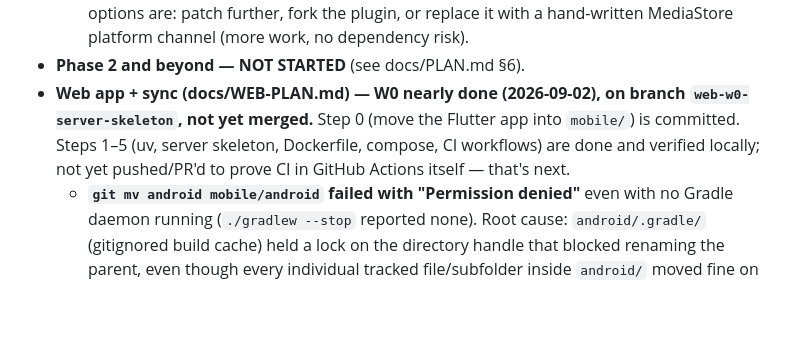
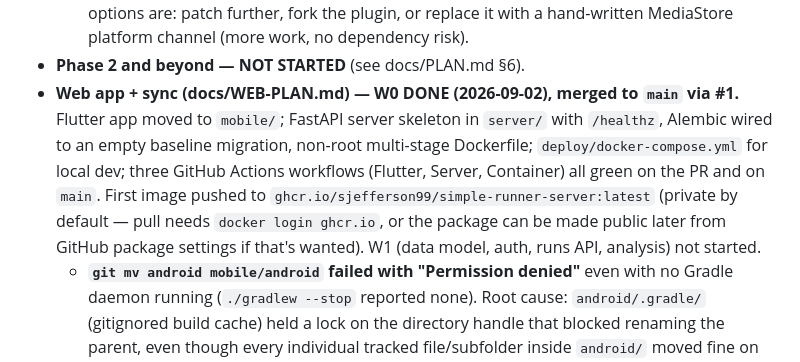
Before and after one commit to sjefferson99/simple-activity-tracker, a Markdown page: CLAUDE.md, the part around the change. Rendered like a GitHub page; blank space fills up the shorter version.

Commit message:
Update CLAUDE.md: W0 is done and merged, first GHCR image published
Co-Authored-By: Claude Sonnet 5 <noreply@anthropic.com>

```diff
--- a/CLAUDE.md
+++ b/CLAUDE.md
@@ -26,7 +26,7 @@ For a non-technical walkthrough of the architecture and how the live metrics are
   - **`media_store_plus` needed a Gradle patch to build at all.** Its `android/build.gradle` hardcodes `compileSdkVersion 33`; this project's resolved AndroidX dependency versions (pulled in transitively, not from anything we added) now require compileSdk 34+, so the plugin's own `:checkDebugAarMetadata` task fails before our app even builds. Fixed with an `afterEvaluate` block in `android/build.gradle.kts` that force-bumps just that subproject's `compileSdk` to 36. **This had to be `afterEvaluate`, not `plugins.withId(...)`** — the latter runs before the plugin's own Groovy `build.gradle` sets `compileSdkVersion 33`, so it gets silently clobbered; `afterEvaluate` runs strictly after, so it wins.
   - **Known risk, not yet a problem:** `media_store_plus` was last published ~2 years ago (v0.1.3) and the build also prints "Future versions of Flutter will fail to build if your app uses plugins that apply KGP [Kotlin Gradle Plugin]" naming this plugin specifically. Works today; a future Flutter upgrade could break it outright with no upstream fix available. If that happens, the options are: patch further, fork the plugin, or replace it with a hand-written MediaStore platform channel (more work, no dependency risk).
 - **Phase 2 and beyond — NOT STARTED** (see docs/PLAN.md §6).
-- **Web app + sync (docs/WEB-PLAN.md) — W0 nearly done (2026-09-02), on branch `web-w0-server-skeleton`, not yet merged.** Step 0 (move the Flutter app into `mobile/`) is committed. Steps 1–5 (uv, server skeleton, Dockerfile, compose, CI workflows) are done and verified locally; not yet pushed/PR'd to prove CI in GitHub Actions itself — that's next.
+- **Web app + sync (docs/WEB-PLAN.md) — W0 DONE (2026-09-02), merged to `main` via #1.** Flutter app moved to `mobile/`; FastAPI server skeleton in `server/` with `/healthz`, Alembic wired to an empty baseline migration, non-root multi-stage Dockerfile; `deploy/docker-compose.yml` for local dev; three GitHub Actions workflows (Flutter, Server, Container) all green on the PR and on `main`. First image pushed to `ghcr.io/sjefferson99/simple-runner-server:latest` (private by default — pull needs `docker login ghcr.io`, or the package can be made public later from GitHub package settings if that's wanted). W1 (data model, auth, runs API, analysis) not started.
   - **`git mv android mobile/android` failed with "Permission denied"** even with no Gradle daemon running (`./gradlew --stop` reported none). Root cause: `android/.gradle/` (gitignored build cache) held a lock on the directory handle that blocked renaming the parent, even though every individual tracked file/subfolder inside `android/` moved fine on retry. Fix: move each top-level item individually with `git mv` (tracked files) / `mv` (the few gitignored ones: `gradlew`, `gradlew.bat`, `local.properties`, `*.iml`) instead of the whole directory in one call; leave the untracked `.gradle`/`.kotlin` cache dirs behind under the old `android/` path (they regenerate under `mobile/android/` on the next build) rather than fighting the lock.
   - **`.gitignore` had to split.** Flutter's own ignores (`/build/`, `/coverage/`, etc.) are root-anchored and only work relative to the directory containing the `.gitignore` file, so they moved verbatim into a new `mobile/.gitignore`. The repo-root `.gitignore` now holds only generic/IDE ignores plus new entries for `server/.venv`, Python caches, `/data/` volumes, and `deploy/.env` (holds `SR_SECRET_KEY` — must never be committed).
   - Flutter isn't on the Bash tool's PATH in this environment (added to the interactive PowerShell user PATH only) — invoke it via PowerShell, or by full path `C:\git\flutter\bin\flutter.bat` if using Bash. Same story for `uv` after installing it via winget in this same session: use the full path under `%LOCALAPPDATA%\Microsoft\WinGet\Packages\astral-sh.uv_...\uv.exe` from Bash until a fresh shell picks up the PATH change.
```
